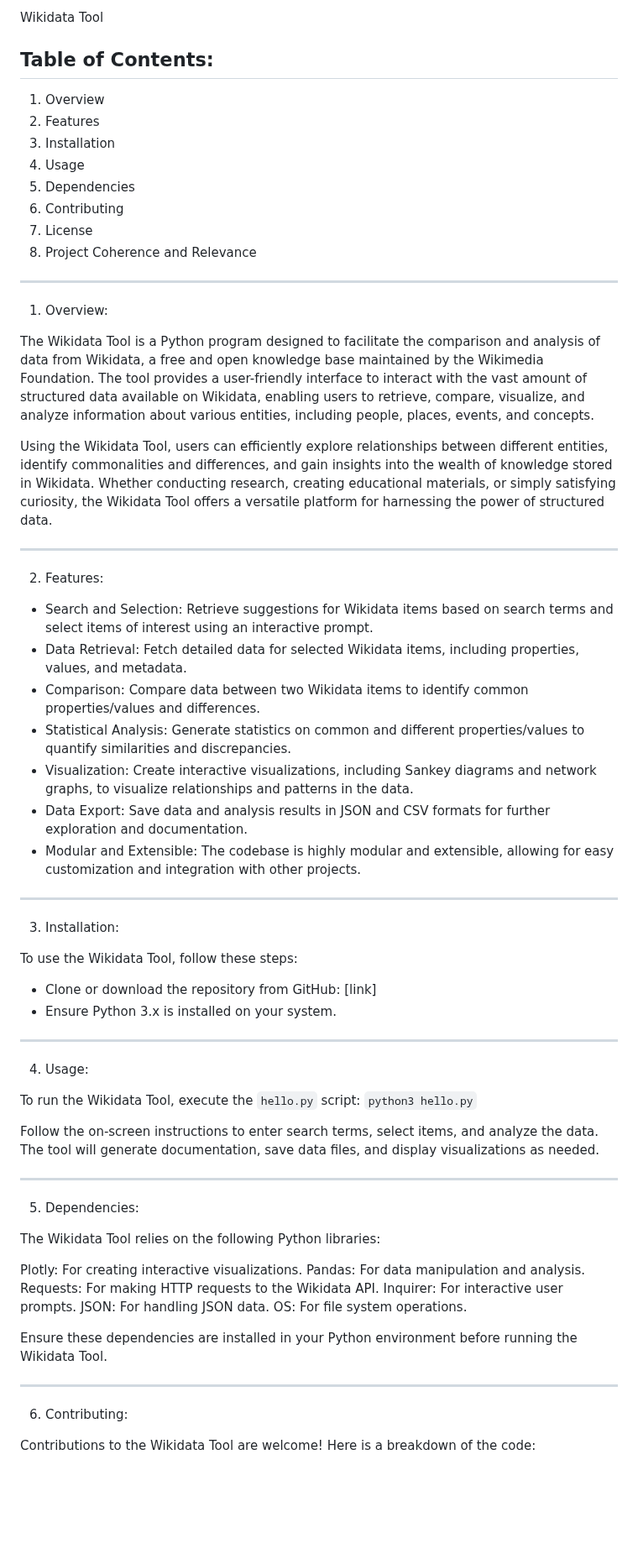
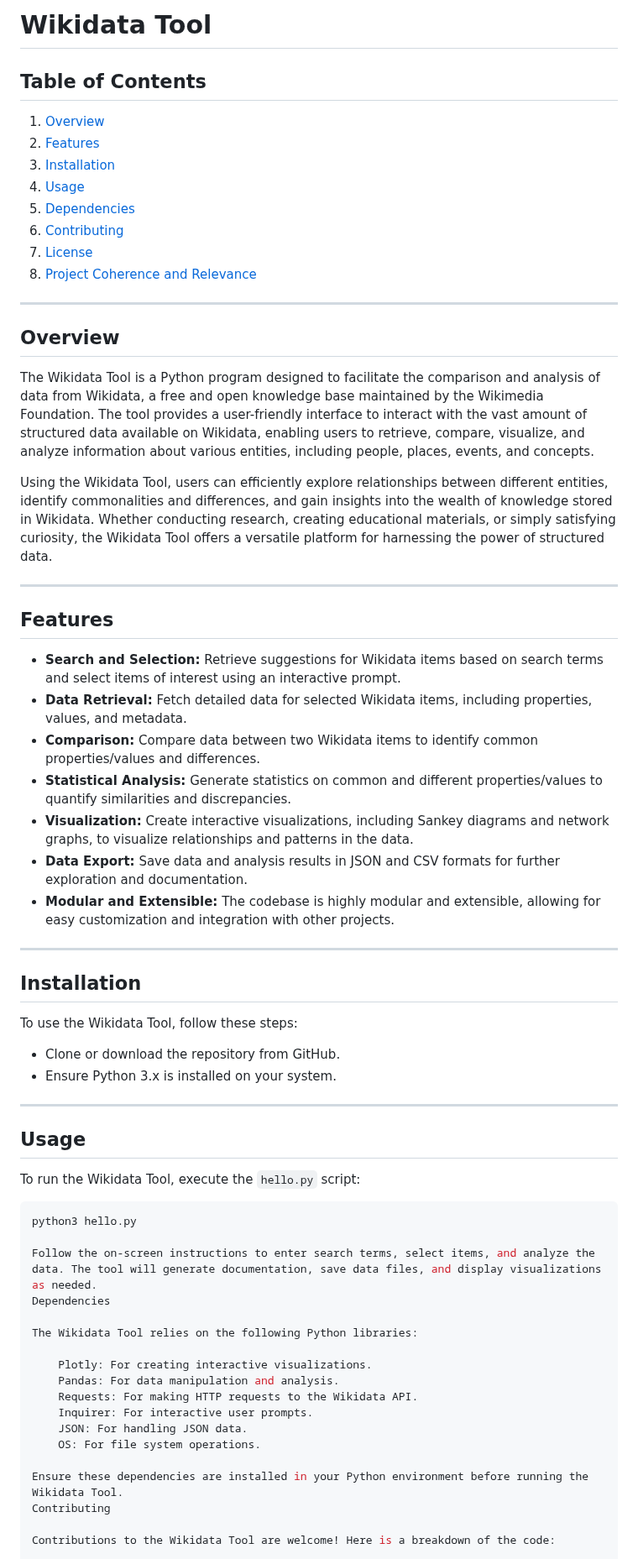
Before and after one commit to mpaolu/Hello-Wikipedia, a Markdown page: README.md, the part around one of its changes. Shown at 84% size. GitHub-like rendering; blank space fills up the shorter version.

````diff
--- a/README.md
+++ b/README.md
@@ -1,73 +1,67 @@
-Wikidata Tool
+# Wikidata Tool
 
-Table of Contents:
-------------------
-1. Overview
-2. Features
-3. Installation
-4. Usage
-5. Dependencies
-6. Contributing
-7. License
-8. Project Coherence and Relevance
+## Table of Contents
+1. [Overview](#overview)
+2. [Features](#features)
+3. [Installation](#installation)
+4. [Usage](#usage)
+5. [Dependencies](#dependencies)
+6. [Contributing](#contributing)
+7. [License](#license)
+8. [Project Coherence and Relevance](#project-coherence-and-relevance)
 
+---
 
-------------
-1. Overview:
+## Overview
 
 The Wikidata Tool is a Python program designed to facilitate the comparison and analysis of data from Wikidata, a free and open knowledge base maintained by the Wikimedia Foundation. The tool provides a user-friendly interface to interact with the vast amount of structured data available on Wikidata, enabling users to retrieve, compare, visualize, and analyze information about various entities, including people, places, events, and concepts.
 
 Using the Wikidata Tool, users can efficiently explore relationships between different entities, identify commonalities and differences, and gain insights into the wealth of knowledge stored in Wikidata. Whether conducting research, creating educational materials, or simply satisfying curiosity, the Wikidata Tool offers a versatile platform for harnessing the power of structured data.
 
+---
 
-------------
-2. Features:
+## Features
 
-- Search and Selection: Retrieve suggestions for Wikidata items based on search terms and select items of interest using an interactive prompt.
-- Data Retrieval: Fetch detailed data for selected Wikidata items, including properties, values, and metadata.
-- Comparison: Compare data between two Wikidata items to identify common properties/values and differences.
-- Statistical Analysis: Generate statistics on common and different properties/values to quantify similarities and discrepancies.
-- Visualization: Create interactive visualizations, including Sankey diagrams and network graphs, to visualize relationships and patterns in the data.
-- Data Export: Save data and analysis results in JSON and CSV formats for further exploration and documentation.
-- Modular and Extensible: The codebase is highly modular and extensible, allowing for easy customization and integration with other projects.
+- **Search and Selection:** Retrieve suggestions for Wikidata items based on search terms and select items of interest using an interactive prompt.
+- **Data Retrieval:** Fetch detailed data for selected Wikidata items, including properties, values, and metadata.
+- **Comparison:** Compare data between two Wikidata items to identify common properties/values and differences.
+- **Statistical Analysis:** Generate statistics on common and different properties/values to quantify similarities and discrepancies.
+- **Visualization:** Create interactive visualizations, including Sankey diagrams and network graphs, to visualize relationships and patterns in the data.
+- **Data Export:** Save data and analysis results in JSON and CSV formats for further exploration and documentation.
+- **Modular and Extensible:** The codebase is highly modular and extensible, allowing for easy customization and integration with other projects.
 
+---
 
-
-----------------
-3. Installation:
+## Installation
 
 To use the Wikidata Tool, follow these steps:
 
-- Clone or download the repository from GitHub: [link]
+- Clone or download the repository from GitHub.
 - Ensure Python 3.x is installed on your system.
 
+---
 
+## Usage
 
----------
-4. Usage:
+To run the Wikidata Tool, execute the `hello.py` script:
 
-To run the Wikidata Tool, execute the `hello.py` script: `python3 hello.py`
+```bash
+python3 hello.py
 
 Follow the on-screen instructions to enter search terms, select items, and analyze the data. The tool will generate documentation, save data files, and display visualizations as needed.
-
-
-----------------
-5. Dependencies:
+Dependencies
 
 The Wikidata Tool relies on the following Python libraries:
 
-Plotly: For creating interactive visualizations.
-Pandas: For data manipulation and analysis.
-Requests: For making HTTP requests to the Wikidata API.
-Inquirer: For interactive user prompts.
-JSON: For handling JSON data.
-OS: For file system operations.
+    Plotly: For creating interactive visualizations.
+    Pandas: For data manipulation and analysis.
+    Requests: For making HTTP requests to the Wikidata API.
+    Inquirer: For interactive user prompts.
+    JSON: For handling JSON data.
+    OS: For file system operations.
 
 Ensure these dependencies are installed in your Python environment before running the Wikidata Tool.
-
-
-----------------
-6. Contributing:
+Contributing
 
 Contributions to the Wikidata Tool are welcome! Here is a breakdown of the code:
 
````
Also changed, not shown: other parts of README.md (+18 -22 lines).
